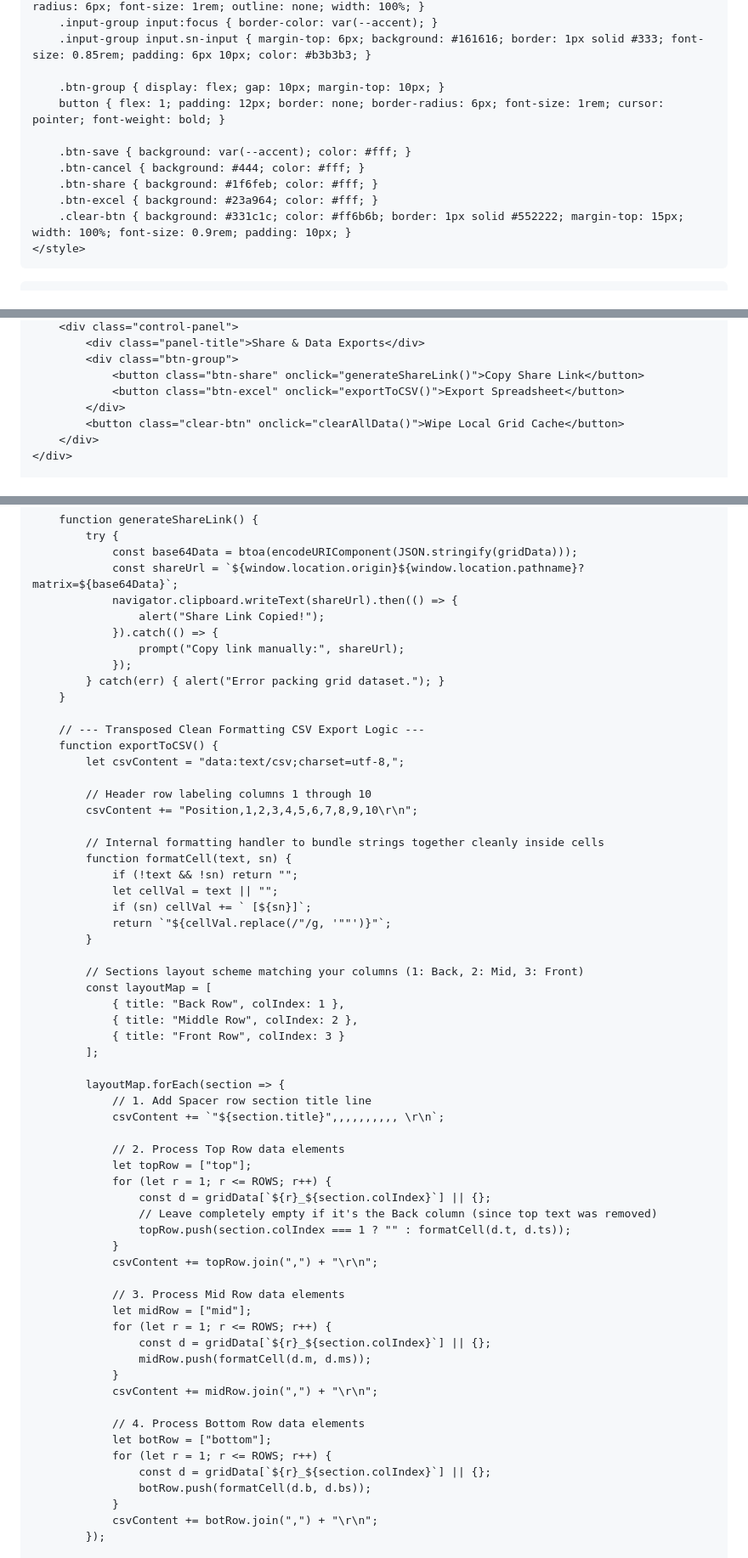
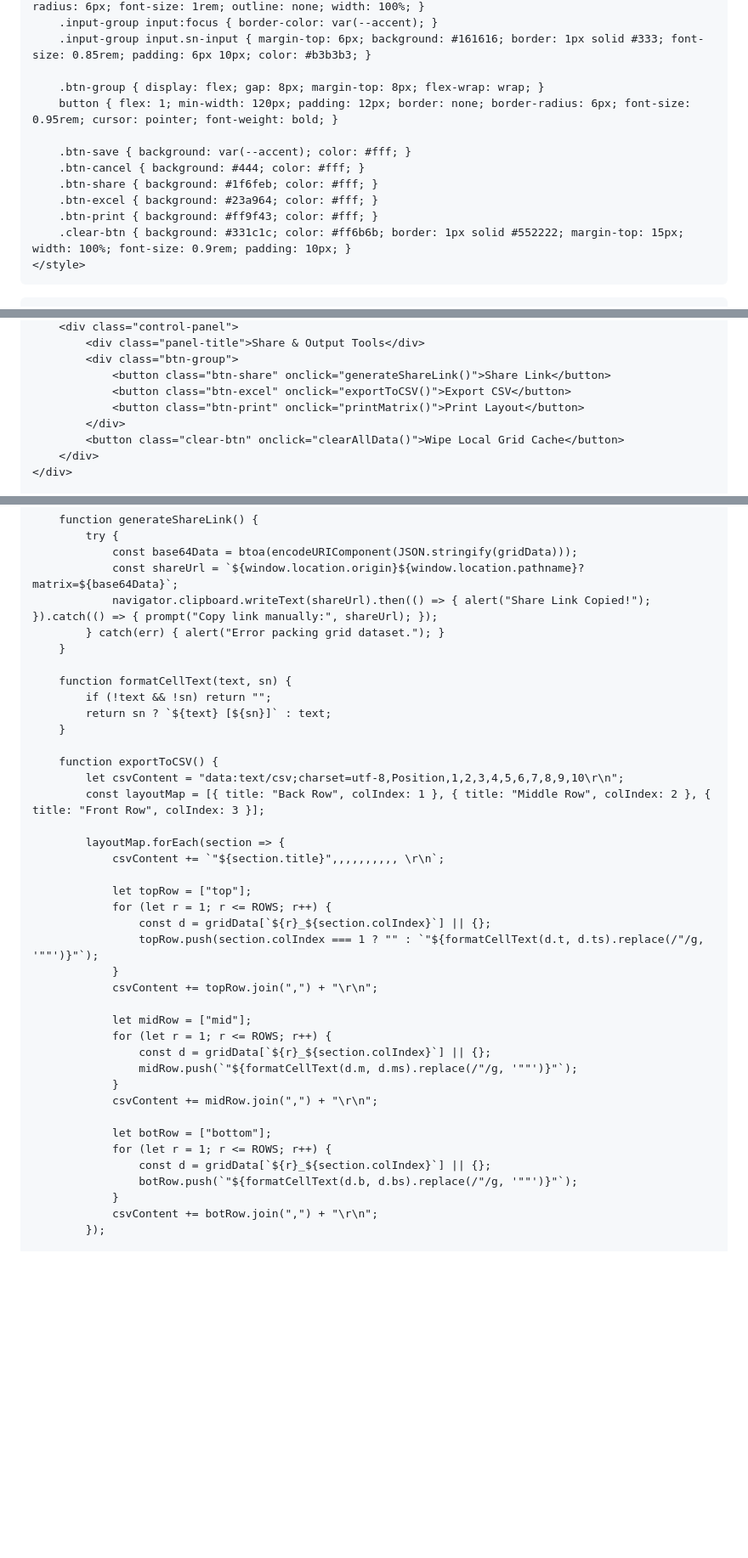
Before and after one commit to Jmoneus/Jmoneus.github.io, a Markdown page: README.md, 3 parts joined by grey strips. Shown at 85% size. Rendered like a GitHub page; blank space fills up the shorter version.

Commit message:
Print button

```diff
--- a/README.md
+++ b/README.md
@@ -65,13 +65,14 @@
         .input-group input:focus { border-color: var(--accent); }
         .input-group input.sn-input { margin-top: 6px; background: #161616; border: 1px solid #333; font-size: 0.85rem; padding: 6px 10px; color: #b3b3b3; }
 
-        .btn-group { display: flex; gap: 10px; margin-top: 10px; }
-        button { flex: 1; padding: 12px; border: none; border-radius: 6px; font-size: 1rem; cursor: pointer; font-weight: bold; }
+        .btn-group { display: flex; gap: 8px; margin-top: 8px; flex-wrap: wrap; }
+        button { flex: 1; min-width: 120px; padding: 12px; border: none; border-radius: 6px; font-size: 0.95rem; cursor: pointer; font-weight: bold; }
 
         .btn-save { background: var(--accent); color: #fff; }
         .btn-cancel { background: #444; color: #fff; }
         .btn-share { background: #1f6feb; color: #fff; }
         .btn-excel { background: #23a964; color: #fff; }
+        .btn-print { background: #ff9f43; color: #fff; }
         .clear-btn { background: #331c1c; color: #ff6b6b; border: 1px solid #552222; margin-top: 15px; width: 100%; font-size: 0.9rem; padding: 10px; }
     </style>
 </head>
@@ -88,8 +89,9 @@
         <div class="control-panel">
-            <div class="panel-title">Share & Data Exports</div>
+            <div class="panel-title">Share & Output Tools</div>
             <div class="btn-group">
-                <button class="btn-share" onclick="generateShareLink()">Copy Share Link</button>
-                <button class="btn-excel" onclick="exportToCSV()">Export Spreadsheet</button>
+                <button class="btn-share" onclick="generateShareLink()">Share Link</button>
+                <button class="btn-excel" onclick="exportToCSV()">Export CSV</button>
+                <button class="btn-print" onclick="printMatrix()">Print Layout</button>
             </div>
             <button class="clear-btn" onclick="clearAllData()">Wipe Local Grid Cache</button>
         </div>
@@ -213,62 +214,40 @@
             try {
                 const base64Data = btoa(encodeURIComponent(JSON.stringify(gridData)));
                 const shareUrl = `${window.location.origin}${window.location.pathname}?matrix=${base64Data}`;
-                navigator.clipboard.writeText(shareUrl).then(() => {
-                    alert("Share Link Copied!");
-                }).catch(() => {
-                    prompt("Copy link manually:", shareUrl);
-                });
+                navigator.clipboard.writeText(shareUrl).then(() => { alert("Share Link Copied!"); }).catch(() => { prompt("Copy link manually:", shareUrl); });
             } catch(err) { alert("Error packing grid dataset."); }
         }
 
-        // --- Transposed Clean Formatting CSV Export Logic ---
+        function formatCellText(text, sn) {
+            if (!text && !sn) return "";
+            return sn ? `${text} [${sn}]` : text;
+        }
+
         function exportToCSV() {
-            let csvContent = "data:text/csv;charset=utf-8,";
-
-            // Header row labeling columns 1 through 10
-            csvContent += "Position,1,2,3,4,5,6,7,8,9,10\r\n";
-
-            // Internal formatting handler to bundle strings together cleanly inside cells
-            function formatCell(text, sn) {
-                if (!text && !sn) return "";
-                let cellVal = text || "";
-                if (sn) cellVal += ` [${sn}]`;
-                return `"${cellVal.replace(/"/g, '""')}"`;
-            }
-
-            // Sections layout scheme matching your columns (1: Back, 2: Mid, 3: Front)
-            const layoutMap = [
-                { title: "Back Row", colIndex: 1 },
-                { title: "Middle Row", colIndex: 2 },
-                { title: "Front Row", colIndex: 3 }
-            ];
+            let csvContent = "data:text/csv;charset=utf-8,Position,1,2,3,4,5,6,7,8,9,10\r\n";
+            const layoutMap = [{ title: "Back Row", colIndex: 1 }, { title: "Middle Row", colIndex: 2 }, { title: "Front Row", colIndex: 3 }];
 
             layoutMap.forEach(section => {
-                // 1. Add Spacer row section title line
                 csvContent += `"${section.title}",,,,,,,,,, \r\n`;
 
-                // 2. Process Top Row data elements
                 let topRow = ["top"];
                 for (let r = 1; r <= ROWS; r++) {
                     const d = gridData[`${r}_${section.colIndex}`] || {};
-                    // Leave completely empty if it's the Back column (since top text was removed)
-                    topRow.push(section.colIndex === 1 ? "" : formatCell(d.t, d.ts));
+                    topRow.push(section.colIndex === 1 ? "" : `"${formatCellText(d.t, d.ts).replace(/"/g, '""')}"`);
                 }
                 csvContent += topRow.join(",") + "\r\n";
 
-                // 3. Process Mid Row data elements
                 let midRow = ["mid"];
                 for (let r = 1; r <= ROWS; r++) {
                     const d = gridData[`${r}_${section.colIndex}`] || {};
-                    midRow.push(formatCell(d.m, d.ms));
+                    midRow.push(`"${formatCellText(d.m, d.ms).replace(/"/g, '""')}"`);
                 }
                 csvContent += midRow.join(",") + "\r\n";
 
-                // 4. Process Bottom Row data elements
                 let botRow = ["bottom"];
                 for (let r = 1; r <= ROWS; r++) {
                     const d = gridData[`${r}_${section.colIndex}`] || {};
-                    botRow.push(formatCell(d.b, d.bs));
+                    botRow.push(`"${formatCellText(d.b, d.bs).replace(/"/g, '""')}"`);
                 }
                 csvContent += botRow.join(",") + "\r\n";
             });
```
Also changed, not shown: other parts of README.md (+81 -8 lines).
